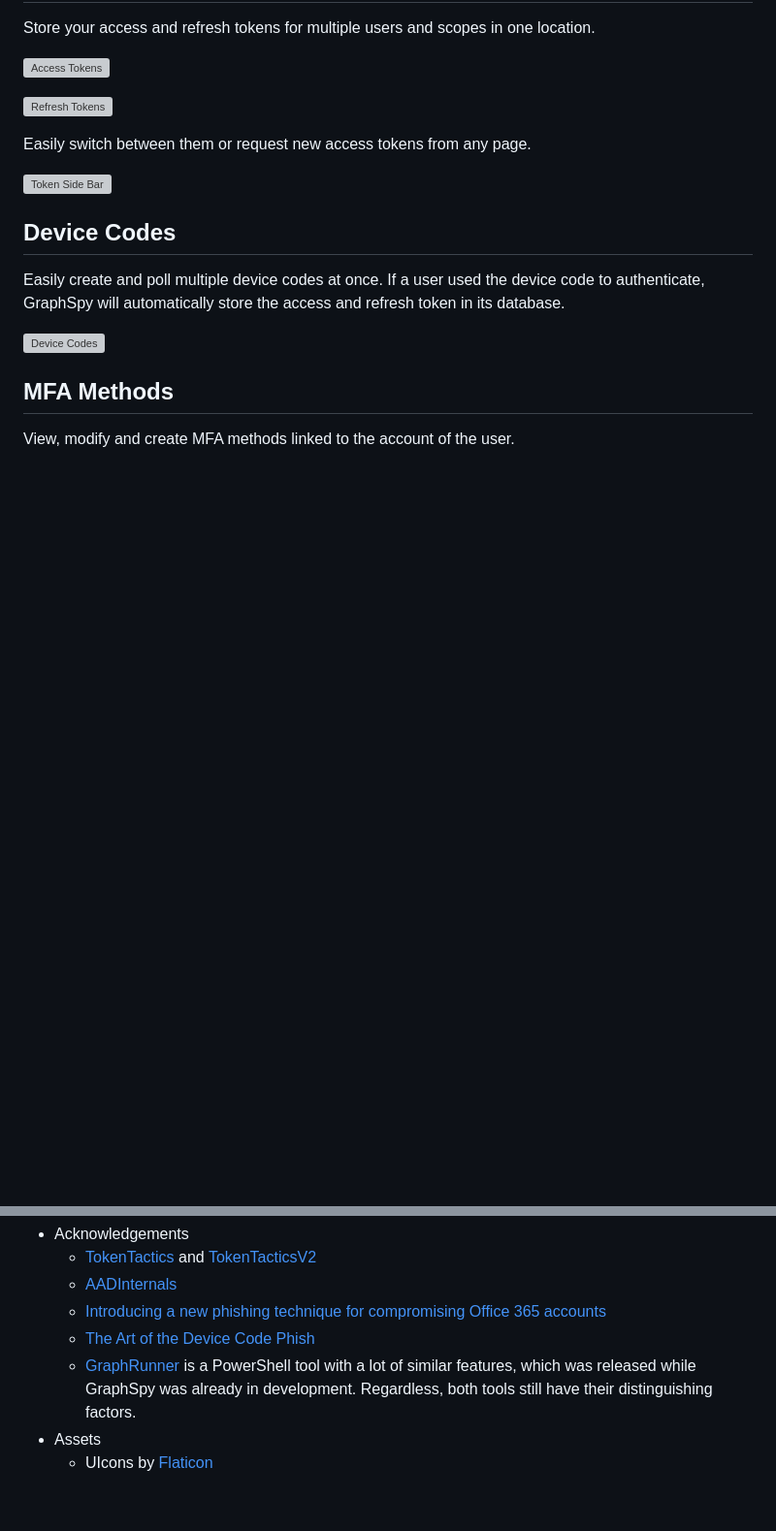
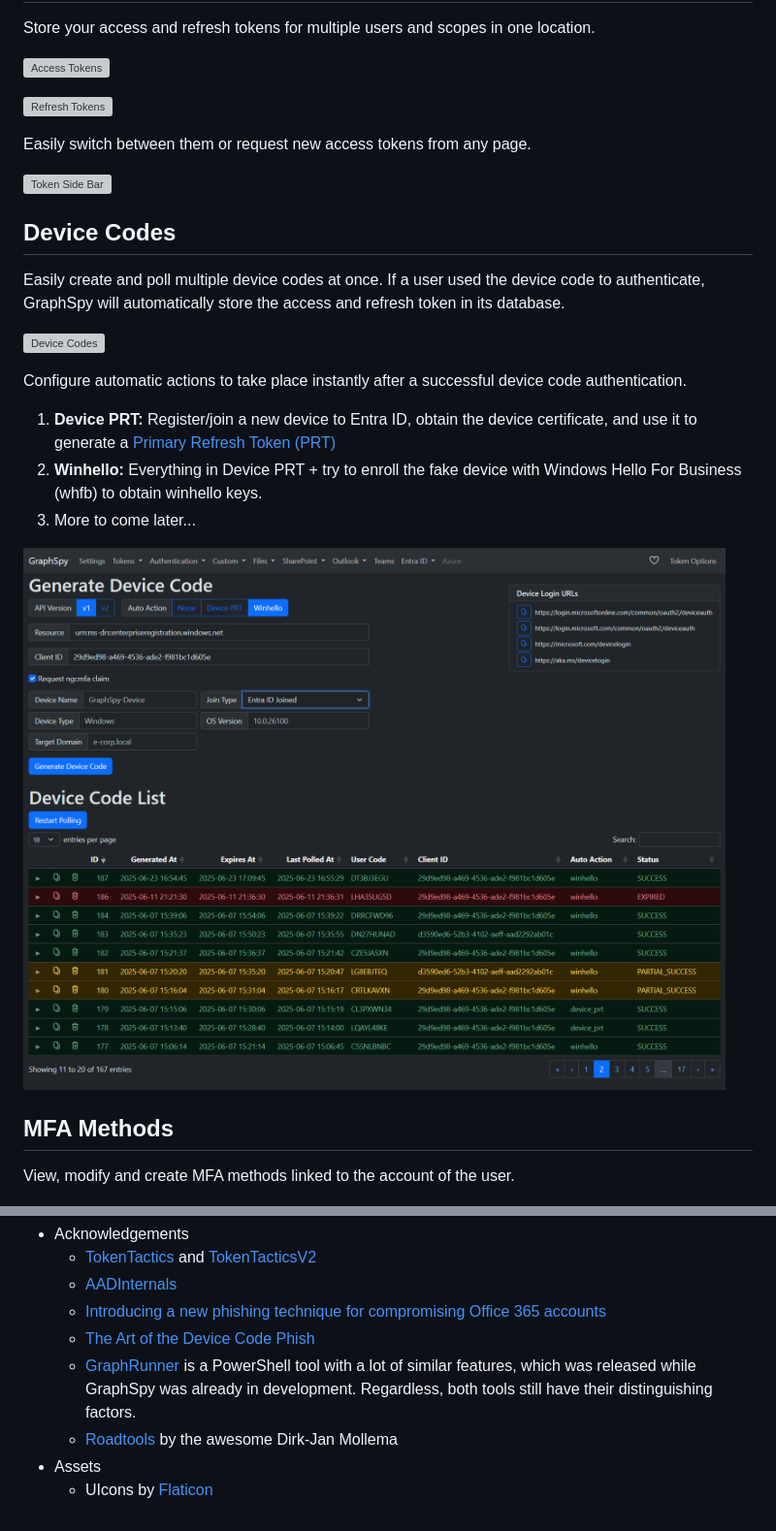
Before and after one commit to RedByte1337/GraphSpy, a Markdown page: README.md, 2 parts joined by grey strips. Shown at 97% size. GitHub-like rendering; pictures changed too: images/device_code_winhello_action.png (added); blank space fills up the shorter version; grey boxes are pictures that could not be loaded.

```diff
--- a/README.md
+++ b/README.md
@@ -98,6 +98,13 @@ Easily create and poll multiple device codes at once. If a user used the device
 
 ![Device Codes](images/device_codes.png)
 
+Configure automatic actions to take place instantly after a successful device code authentication.
+1. **Device PRT:** Register/join a new device to Entra ID, obtain the device certificate, and use it to generate a [Primary Refresh Token (PRT)](#Primary-Refresh-Tokens-(PRTs))
+2. **Winhello:** Everything in Device PRT + try to enroll the fake device with Windows Hello For Business (whfb) to obtain winhello keys.
+3. More to come later...
+
+![Device Code Winhello Action](images/device_code_winhello_action.png)
+
 ## MFA Methods
 
 View, modify and create MFA methods linked to the account of the user.
@@ -225,5 +252,6 @@ However, a lot of previous research was done by countless other persons (specifi
 	* [Introducing a new phishing technique for compromising Office 365 accounts](https://aadinternals.com/post/phishing/)
 	* [The Art of the Device Code Phish](https://0xboku.com/2021/07/12/ArtOfDeviceCodePhish.html)
 	* [GraphRunner](https://github.com/dafthack/GraphRunner) is a PowerShell tool with a lot of similar features, which was released while GraphSpy was already in development. Regardless, both tools still have their distinguishing factors.
+	* [Roadtools](https://github.com/dirkjanm/ROADtools) by the awesome Dirk-Jan Mollema
 * Assets
 	* UIcons by [Flaticon](https://www.flaticon.com/uicons)
```
Also changed, not shown: other parts of README.md (+20 -0 lines), images/device_certificates.png (added), images/primary_refresh_tokens_cookie.png (added), images/primary_refresh_tokens_overview.png (added), images/winhello_keys.png (added), 1 other file.
